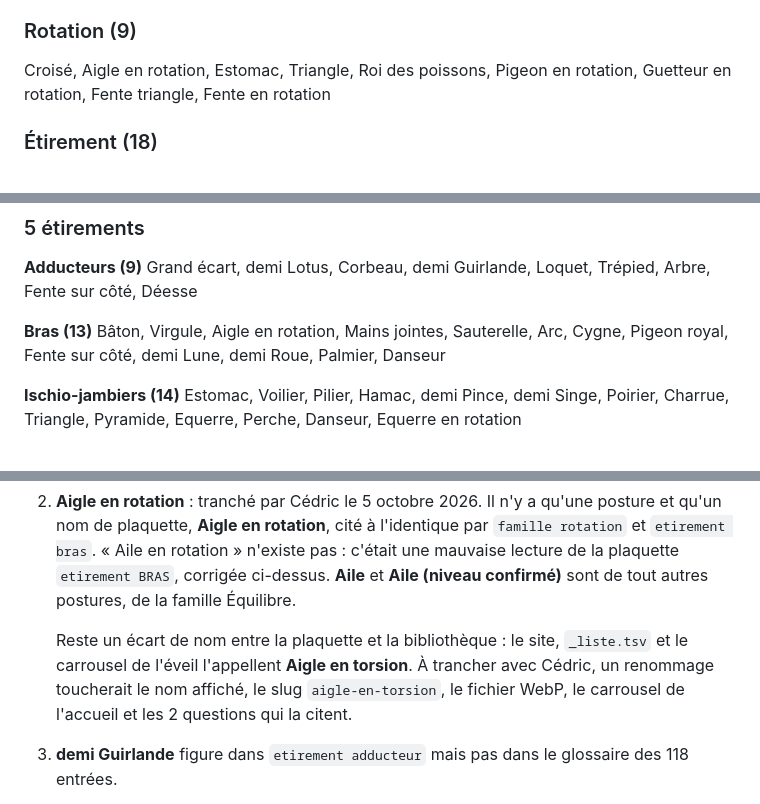
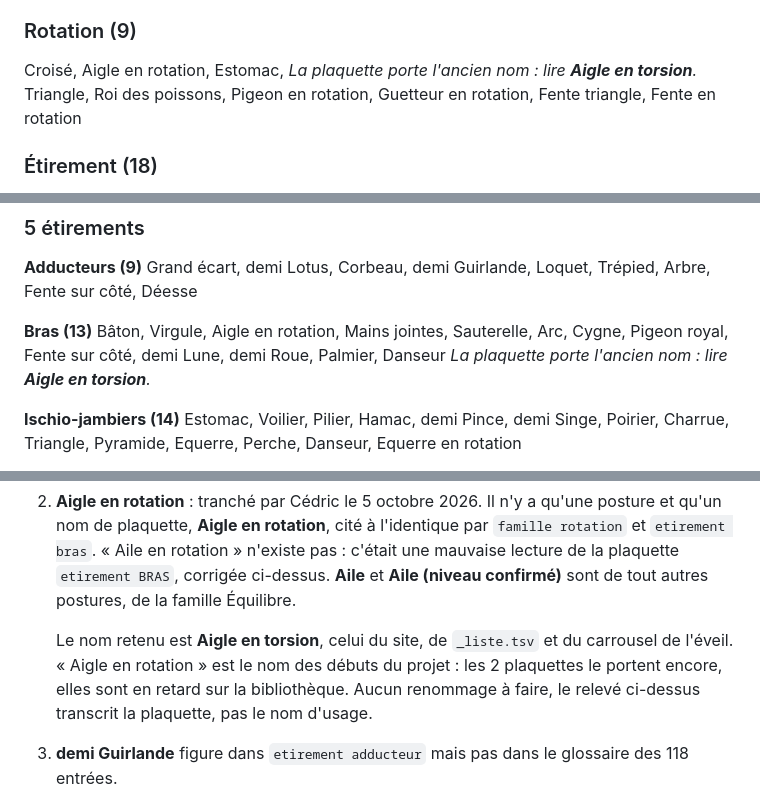
Before and after one commit to cedric-tur/before-site, a Markdown page: genere/thematiques.md, 3 parts joined by grey strips. GitHub-like rendering.

Commit message:
Aigle en torsion est le nom d'usage, Aigle en rotation datait des debuts
Les 2 plaquettes portent encore « Aigle en rotation », nom des debuts du
projet, alors que la bibliotheque, le site et le carrousel de l'eveil disent
« Aigle en torsion ». C'est ce dernier qui fait foi : rien a renommer, le
releve transcrit la plaquette et signale l'ancien nom aux 2 endroits ou il
apparait. Le point 2 des questions ouvertes est clos.

Co-Authored-By: Claude Opus 5 <noreply@anthropic.com>

```diff
--- a/genere/thematiques.md
+++ b/genere/thematiques.md
@@ -33,6 +33,7 @@ Fente sur côté, Tigre, Guetteur, Fente sur orteils, Étoile, Déesse, Chaise
 
 ### Rotation (9)
 Croisé, Aigle en rotation, Estomac,
+*La plaquette porte l'ancien nom : lire **Aigle en torsion**.*
 Triangle, Roi des poissons, Pigeon en rotation,
 Guetteur en rotation, Fente triangle, Fente en rotation
 
@@ -52,6 +53,7 @@ Loquet, Trépied, Arbre, Fente sur côté, Déesse
 **Bras (13)**
 Bâton, Virgule, Aigle en rotation, Mains jointes, Sauterelle, Arc,
 Cygne, Pigeon royal, Fente sur côté, demi Lune, demi Roue, Palmier, Danseur
+*La plaquette porte l'ancien nom : lire **Aigle en torsion**.*
 
 **Ischio-jambiers (14)**
 Estomac, Voilier, Pilier, Hamac, demi Pince, demi Singe,
@@ -162,10 +164,10 @@ Les familles ne sont jamais triées, elles ne portent pas de muscle.
    **Aile** et **Aile (niveau confirmé)** sont de tout autres postures, de la famille
    Équilibre.
 
-   Reste un écart de nom entre la plaquette et la bibliothèque : le site, `_liste.tsv`
-   et le carrousel de l'éveil l'appellent **Aigle en torsion**. À trancher avec Cédric,
-   un renommage toucherait le nom affiché, le slug `aigle-en-torsion`, le fichier WebP,
-   le carrousel de l'accueil et les 2 questions qui la citent.
+   Le nom retenu est **Aigle en torsion**, celui du site, de `_liste.tsv` et du carrousel
+   de l'éveil. « Aigle en rotation » est le nom des débuts du projet : les 2 plaquettes
+   le portent encore, elles sont en retard sur la bibliothèque. Aucun renommage à faire,
+   le relevé ci-dessus transcrit la plaquette, pas le nom d'usage.
 
 3. **demi Guirlande** figure dans `etirement adducteur` mais pas dans le glossaire
    des 118 entrées.
```
Also changed, not shown: CHANGELOG.md (+3 -3 lines).
